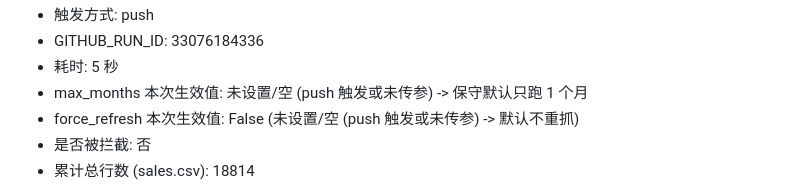
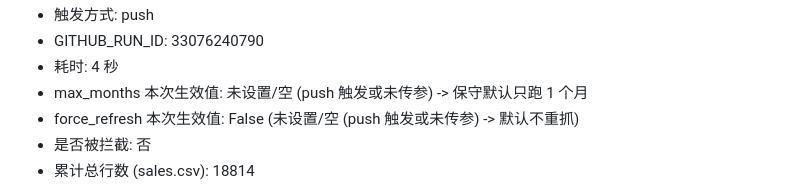
Before and after one commit to vannissiuu/car-sales-tracker, a Markdown page: data/sync_report.md, the part around one of its changes. Drawn GitHub-style.

Commit message:
chore: sync car sales data (16888) [skip ci]

```diff
--- a/data/sync_report.md
+++ b/data/sync_report.md
@@ -4,6 +4,6 @@
 - 触发方式: push
-- GITHUB_RUN_ID: 33076184336
-- 耗时: 5 秒
+- GITHUB_RUN_ID: 33076240790
+- 耗时: 4 秒
 - max_months 本次生效值: 未设置/空 (push 触发或未传参) -> 保守默认只跑 1 个月
 - force_refresh 本次生效值: False (未设置/空 (push 触发或未传参) -> 默认不重抓)
 - 是否被拦截: 否
```
Also changed, not shown: other parts of data/sync_report.md (+1 -1 lines).
